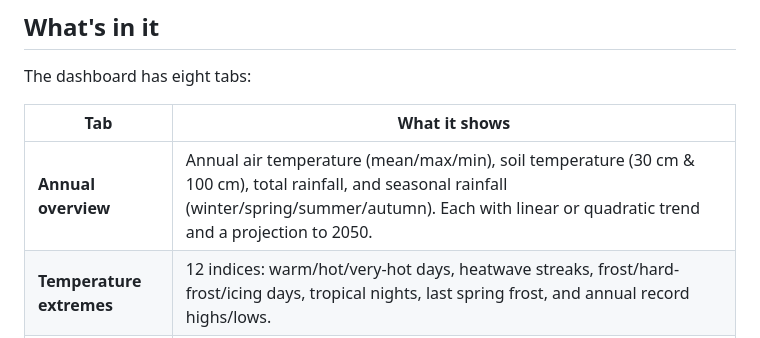
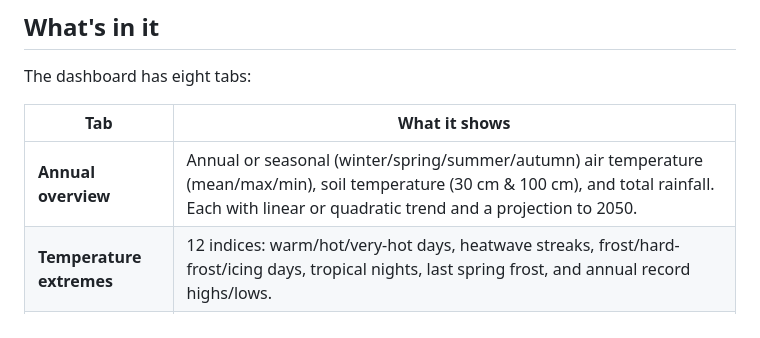
Before and after one commit to DariusKos/Cambridge_Climate_Dashboard, a Markdown page: README.md, the part around the change. Drawn GitHub-style.

```diff
--- a/README.md
+++ b/README.md
@@ -10,7 +10,7 @@ The dashboard has eight tabs:
 
 | Tab | What it shows |
 |-----|---------------|
-| **Annual overview** | Annual air temperature (mean/max/min), soil temperature (30 cm & 100 cm), total rainfall, and seasonal rainfall (winter/spring/summer/autumn). Each with linear or quadratic trend and a projection to 2050. |
+| **Annual overview** | Annual or seasonal (winter/spring/summer/autumn) air temperature (mean/max/min), soil temperature (30 cm & 100 cm), and total rainfall. Each with linear or quadratic trend and a projection to 2050. |
 | **Temperature extremes** | 12 indices: warm/hot/very-hot days, heatwave streaks, frost/hard-frost/icing days, tropical nights, last spring frost, and annual record highs/lows. |
 | **Ground extremes** | Soil-temperature extremes at 30 cm and 100 cm: cold/frost/warm/hot-soil days, growing-season length, annual soil max/min. |
 | **Rainfall extremes** | Heavy-rain-day counts, wettest day, share of rain from very wet days, dry/wet spells, and drought-style metrics (longest marginal-rain stretch, dry months). |
```
